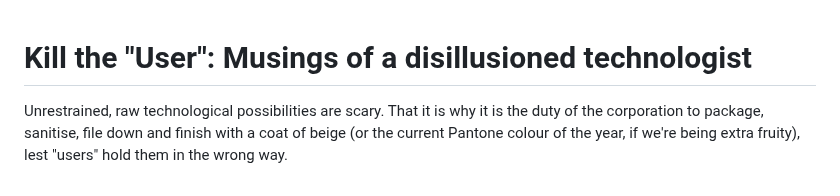
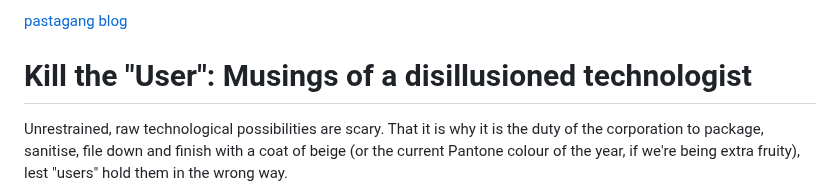
Before and after one commit to pastagang/pastagang, a Markdown page: blog/kill-the-user/readme.md, the part around the change. GitHub-like rendering.

```diff
--- a/blog/kill-the-user/readme.md
+++ b/blog/kill-the-user/readme.md
@@ -1,3 +1,5 @@
+[pastagang blog](/blog)
+
 # Kill the "User": Musings of a disillusioned technologist
 
 Unrestrained, raw technological possibilities are scary. That it is why it is the duty of the corporation to package, sanitise, file down and finish with a coat of beige (or the current Pantone colour of the year, if we're being extra fruity), lest "users" hold them in the wrong way.
```
